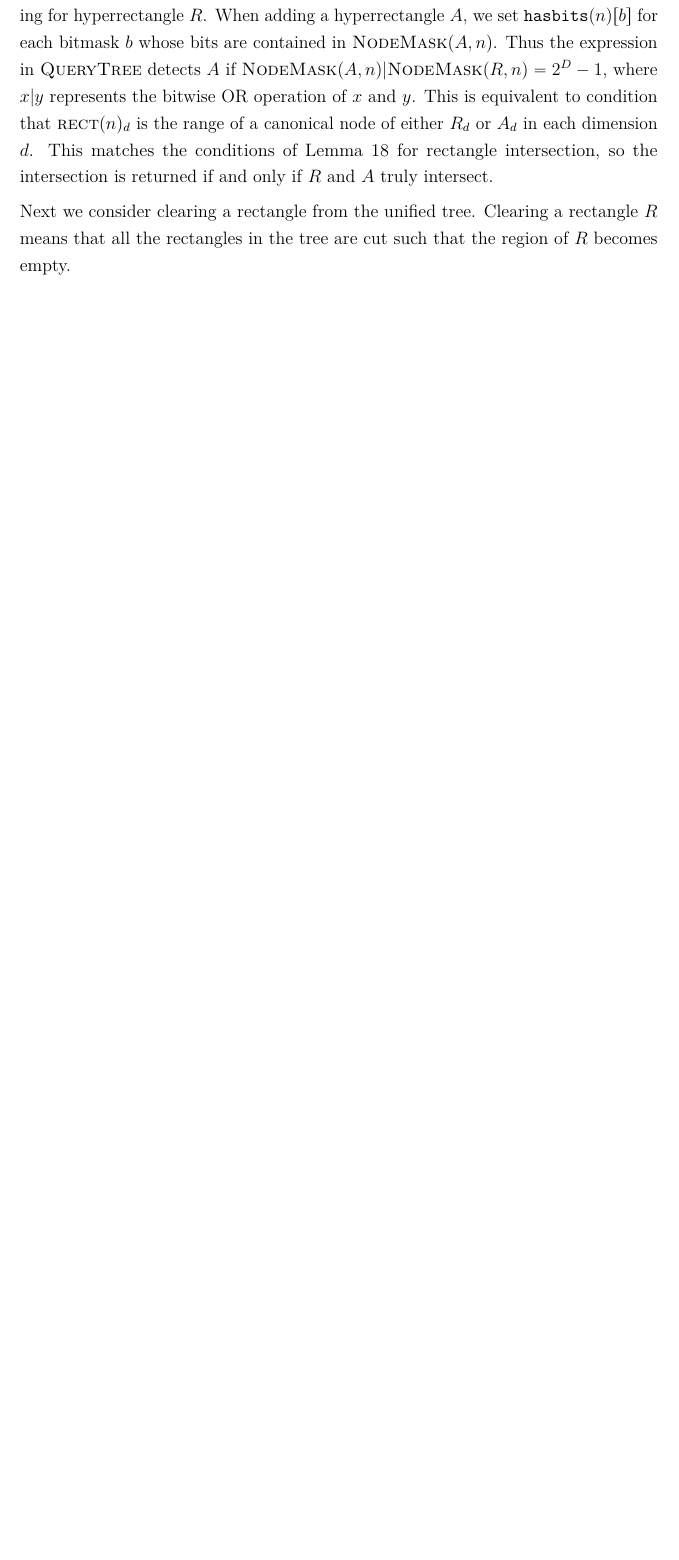
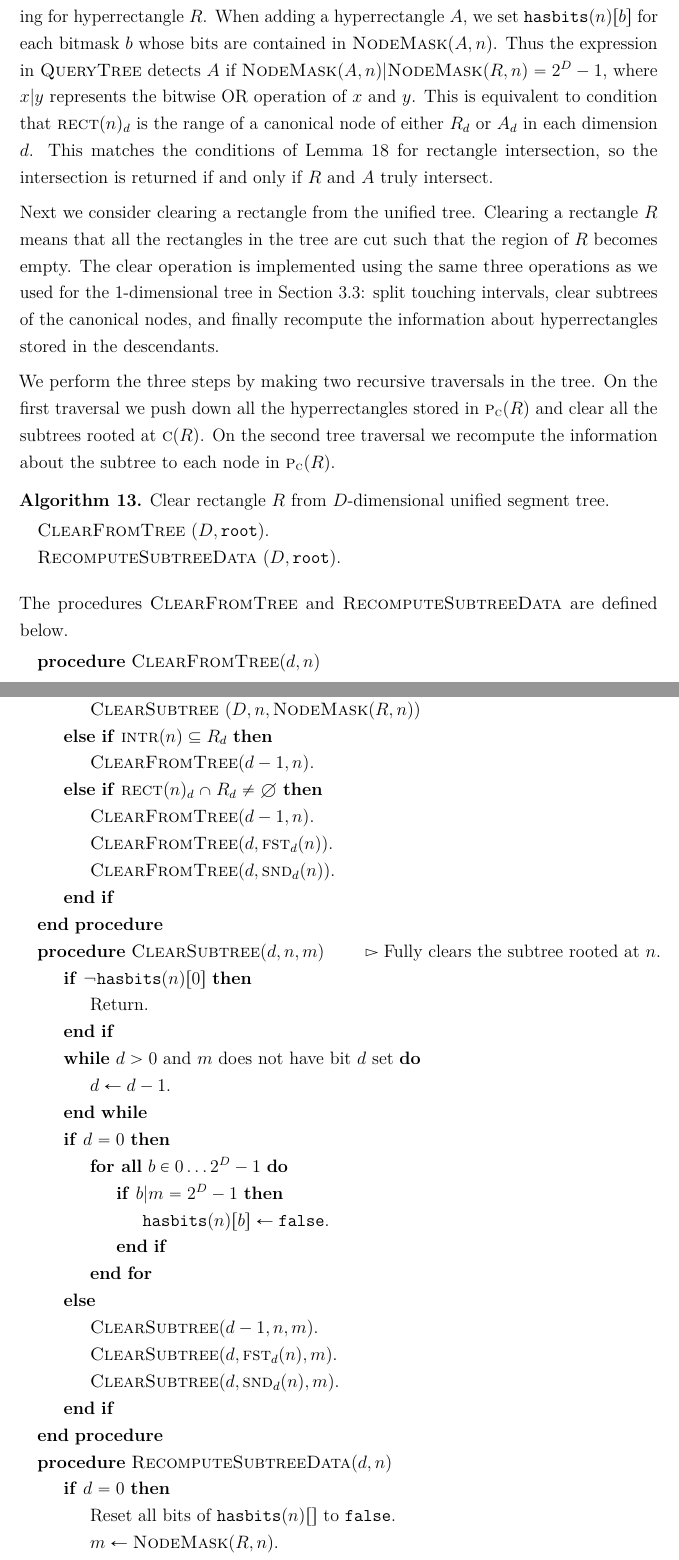
Before and after one commit to sisu/gradu, a LaTeX document (gradu-e.tex): part of page 30 of 45 before the commit and two parts of pages 30 and 31 of 47 after it, the two joined at a grey line, cut so that both start at the same text, the shorter picture padded with empty space. Compiled offline with pdfLaTeX.

Commit message:
Pseudocode for unified tree remove.

```diff
--- a/gradu-e.tex
+++ b/gradu-e.tex
@@ -1078,3 +1086,59 @@ This matches the conditions of Lemma~\ref{lem:rectintersect} for rectangle inter
 
 Next we consider clearing a rectangle from the unified tree.
 Clearing a rectangle $R$ means that all the rectangles in the tree are cut such that the region of $R$ becomes empty.
+The clear operation is implemented using the same three operations as we used for the 1-dimensional tree in Section~\ref{sec:treeops}:
+split touching intervals, clear subtrees of the canonical nodes, and finally recompute the information about hyperrectangles stored in the descendants.
+
+We perform the three steps by making two recursive traversals in the tree.
+On the first traversal we push down all the hyperrectangles stored in \canonpar{R} and clear all the subtrees rooted at \canon{R}.
+On the second tree traversal we recompute the information about the subtree to each node in \canonpar{R}.
+
+\begin{alg}
+Clear rectangle $R$ from $D$-dimensional unified segment tree.
+\begin{algorithmic}
+\State \cleardt($D,\texttt{root}$).
+\State \recomp($D,\texttt{root}$).
+\end{algorithmic}
+\end{alg}
+
+The procedures \cleardt and \recomp are defined below.
+
+\begin{algorithmic}
+\Procedure{ClearFromTree}{$d,n$}
+	\If{$d=0$}
+		\State \clearst($D,n,\maskof{R,n}$)
+	\ElsIf{$\inter{n}\subseteq R_d$}
+		\State $\cleardt(d-1,n)$.
+	\ElsIf{$\rect{n}_d\cap R_d\neq\emptyset$}
+		\State $\cleardt(d-1,n)$.
+		\State $\cleardt(d,\leftu{n}{d})$.
+		\State $\cleardt(d,\rightu{n}{d})$.
+	\EndIf
+\EndProcedure
+
+\Procedure{ClearSubtree}{$d,n,m$}
+	\Comment Fully clears the subtree rooted at $n$.
+	\If{$\neg\hasbits{n}{0}$}
+		\State Return.
+	\EndIf
+	\While{$d>0$ and $m$ does not have bit $d$ set}
+		\State $d\gets d-1$.
+	\EndWhile
+	\If{$d=0$}
+		\ForAll{$b \in 0\dots 2^D-1$}
+			\If{$b|m = 2^D-1$}
+				\State $\hasbits{n}{b}\gets\texttt{false}.$
+			\EndIf
+		\EndFor
+	\Else
+		\State $\clearst(d-1,n,m)$.
+		\State $\clearst(d,\leftu{n}{d},m)$.
+		\State $\clearst(d,\rightu{n}{d},m)$.
+	\EndIf
+\EndProcedure
+
+\Procedure{RecomputeSubtreeData}{$d,n$}
+	\If{$d=0$}
+		\State Reset all bits of $\hasbits{n}{}$ to $\texttt{false}$.
+		\State $m\gets\maskof{R,n}$.
+		\ForAll{$a \in 1\dots D$}
```
Also changed, not shown: gradu-e.tex (58 more changed lines).
